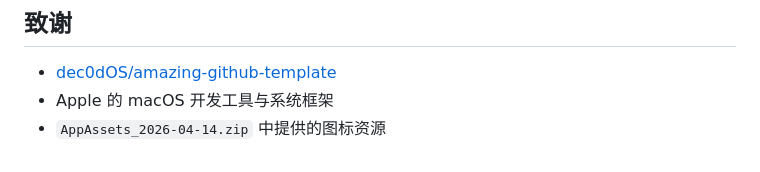
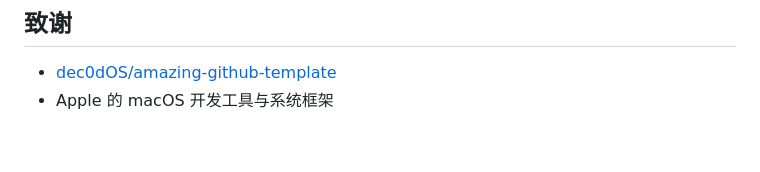
Before and after one commit to Elliotwu-7/Mac-Coffee, a Markdown page: README.zh-CN.md, the part around the change. Rendered like a GitHub page.

```diff
--- a/README.zh-CN.md
+++ b/README.zh-CN.md
@@ -105,4 +105,3 @@ Mac Coffee 常驻在菜单栏，当前版本支持：
 
 - [dec0dOS/amazing-github-template](https://github.com/dec0dOS/amazing-github-template)
 - Apple 的 macOS 开发工具与系统框架
-- `AppAssets_2026-04-14.zip` 中提供的图标资源
```
